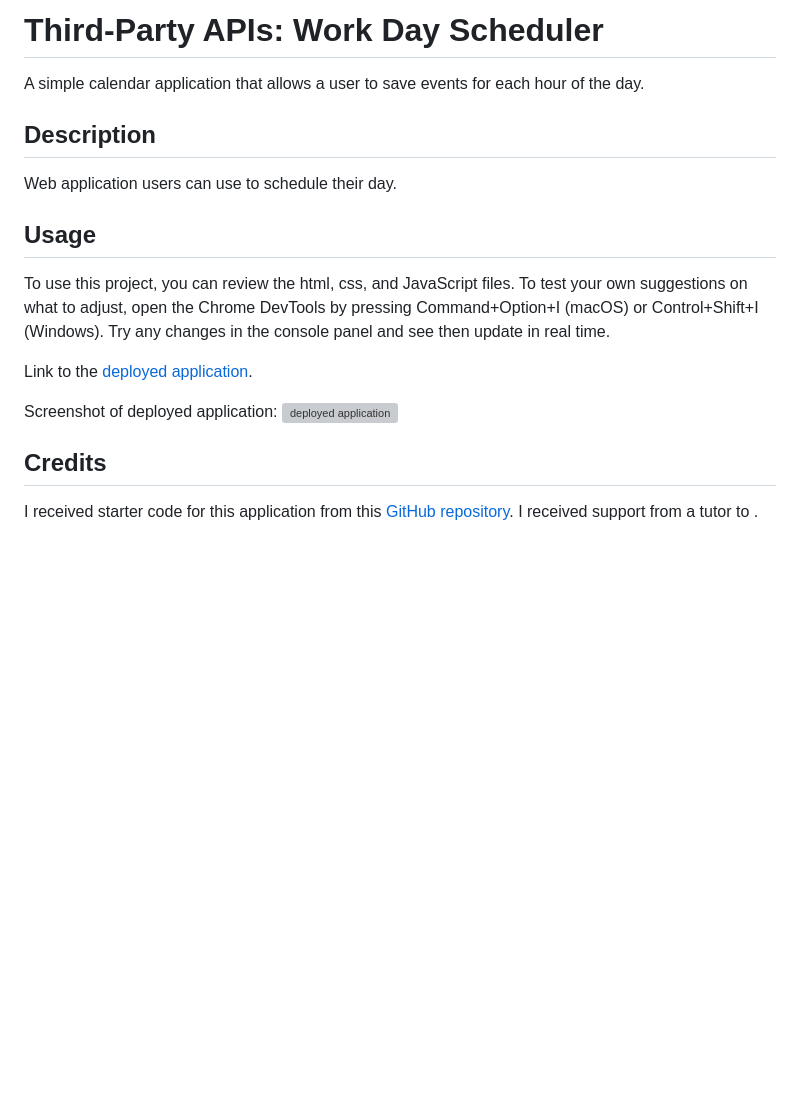
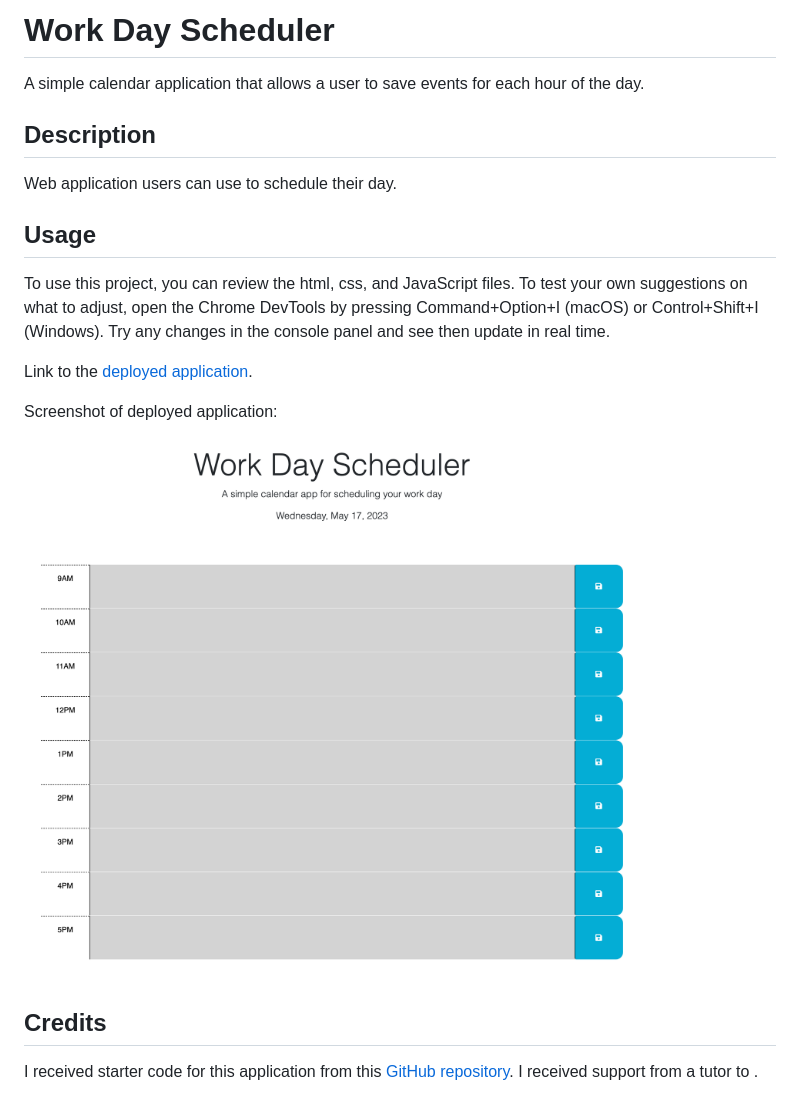
Before and after one commit to amandajduva/work-day-scheduler, a Markdown page: README.md, the part around the change printed below. Rendered like a GitHub page; pictures changed too: Assets/images/work-day-scheduler_screenshot.png (added); blank space fills up the shorter version; grey boxes are pictures that could not be loaded.

```diff
--- a/README.md
+++ b/README.md
@@ -1,4 +1,4 @@
-# Third-Party APIs: Work Day Scheduler
+# Work Day Scheduler
 A simple calendar application that allows a user to save events for each hour of the day.
 
 ## Description
@@ -13,6 +13,6 @@ Link to the [deployed application]().
 
 Screenshot of deployed application:
-![deployed application]()
+![deployed application](/Assets/images/work-day-scheduler_screenshot.png)
 
 ## Credits
 
```
Also changed, not shown: other parts of README.md (+1 -1 lines), 3 other files.
